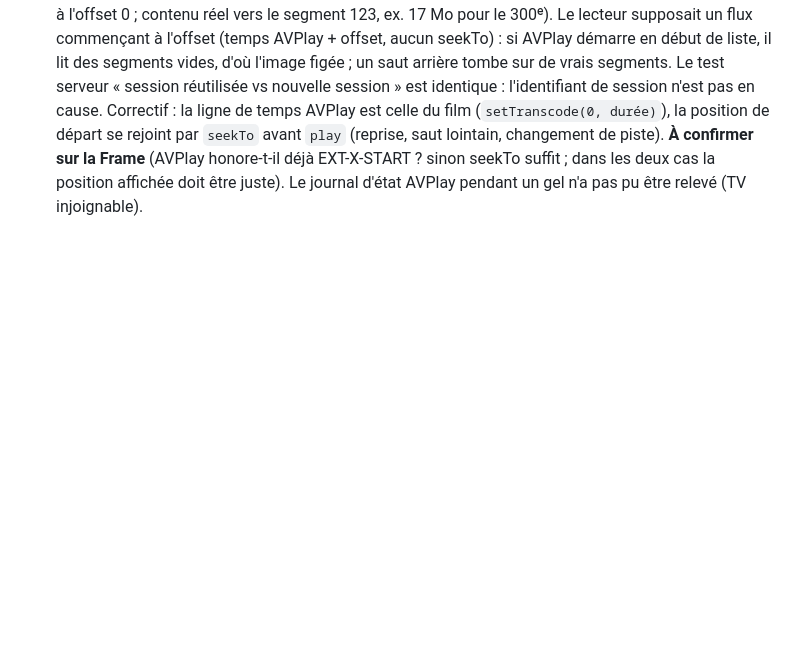
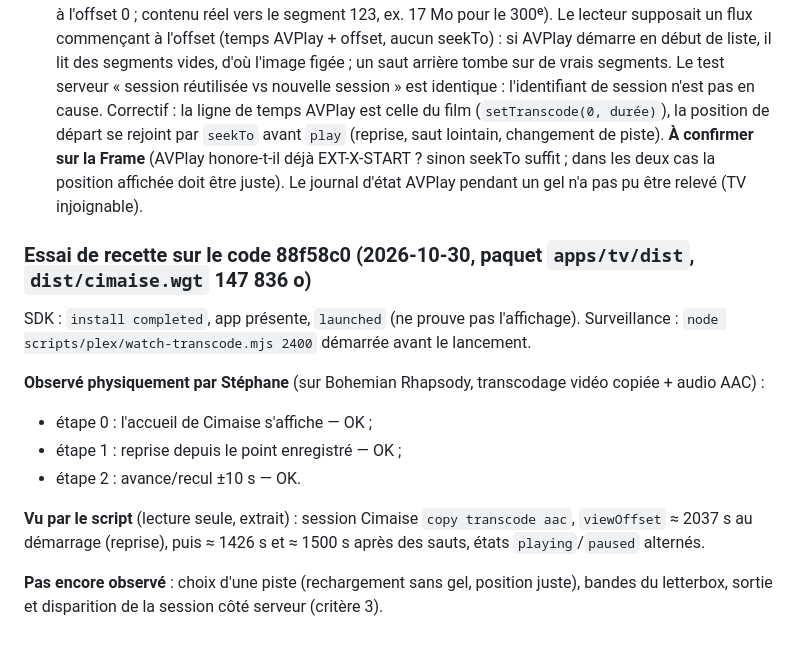
Before and after one commit to Xhelliom/cimaise, a Markdown page: docs/plex-audit.md, the part around the change. Drawn GitHub-style; blank space fills up the shorter version.

Commit message:
Essai DTS sur 88f58c0 : accueil, reprise et ±10 s observés par Stéphane
Co-Authored-By: Claude Sonnet 5.5 <noreply@anthropic.com>

```diff
--- a/docs/plex-audit.md
+++ b/docs/plex-audit.md
@@ -152,3 +152,16 @@ figée ; elle est repartie après un saut en arrière. Deux défauts :
    Correctif : la ligne de temps AVPlay est celle du film (`setTranscode(0, durée)`), la position de départ se rejoint par `seekTo` avant `play` (reprise, saut lointain,
    changement de piste). **À confirmer sur la Frame** (AVPlay honore-t-il déjà EXT-X-START ? sinon seekTo suffit ; dans les deux cas la position affichée doit être juste).
    Le journal d'état AVPlay pendant un gel n'a pas pu être relevé (TV injoignable).
+
+### Essai de recette sur le code 88f58c0 (2026-10-30, paquet `apps/tv/dist`, `dist/cimaise.wgt` 147 836 o)
+
+SDK : `install completed`, app présente, `launched` (ne prouve pas l'affichage). Surveillance : `node scripts/plex/watch-transcode.mjs 2400` démarrée avant le lancement.
+
+**Observé physiquement par Stéphane** (sur Bohemian Rhapsody, transcodage vidéo copiée + audio AAC) :
+- étape 0 : l'accueil de Cimaise s'affiche — OK ;
+- étape 1 : reprise depuis le point enregistré — OK ;
+- étape 2 : avance/recul ±10 s — OK.
+
+**Vu par le script** (lecture seule, extrait) : session Cimaise `copy transcode aac`, `viewOffset` ≈ 2037 s au démarrage (reprise), puis ≈ 1426 s et ≈ 1500 s après des sauts, états `playing`/`paused` alternés.
+
+**Pas encore observé** : choix d'une piste (rechargement sans gel, position juste), bandes du letterbox, sortie et disparition de la session côté serveur (critère 3).
```
